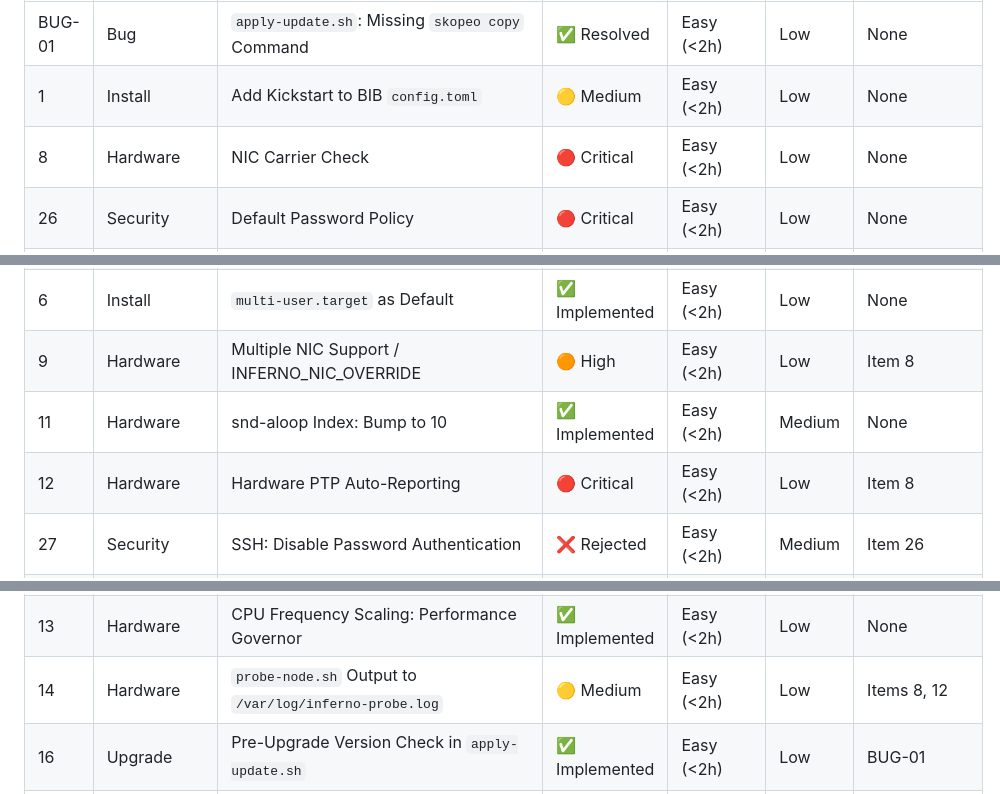
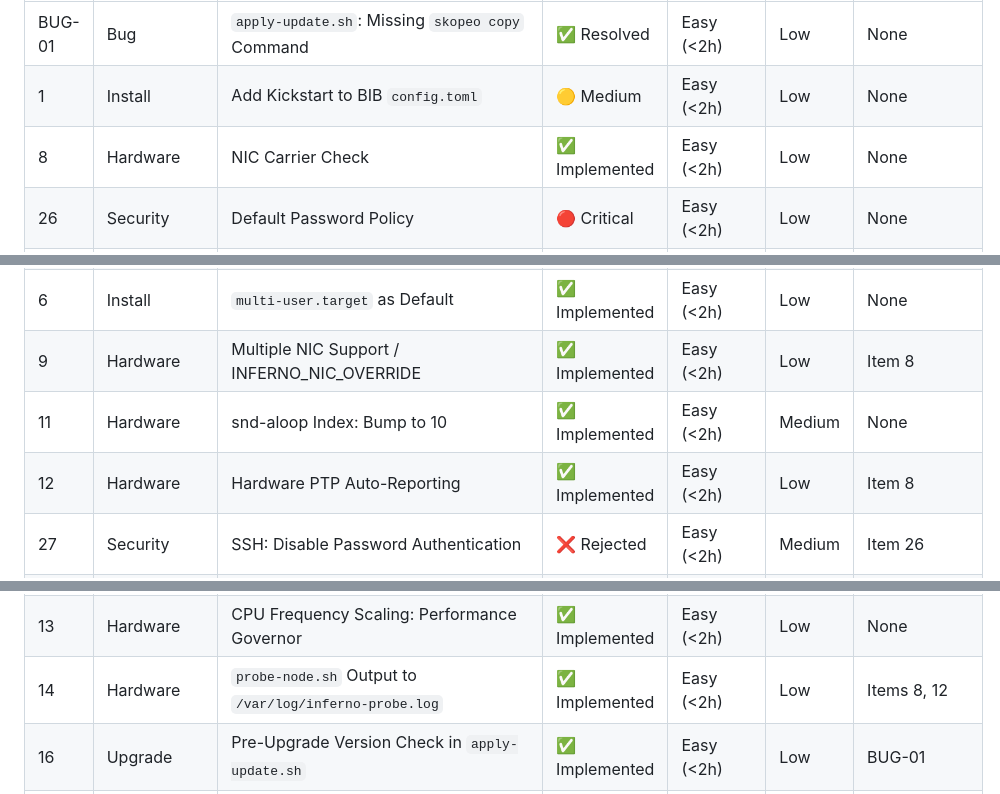
Before and after one commit to legopc/inferno-aoip-releases, a Markdown page: IMPROVEMENT_ROADMAP.md, 3 parts joined by grey strips. GitHub-like rendering.

Commit message:
Roadmap: mark Sprint 4 items resolved in summary table (8, 9, 12, 14, 25)
Co-authored-by: Copilot <223556219+Copilot@users.noreply.github.com>

```diff
--- a/IMPROVEMENT_ROADMAP.md
+++ b/IMPROVEMENT_ROADMAP.md
@@ -28,16 +28,16 @@ All 58 items sorted by importance (Critical → High → Medium → Low), then b
 |---|---|---|---|---|---|---|
 | BUG-01 | Bug | `apply-update.sh`: Missing `skopeo copy` Command | ✅ Resolved | Easy (<2h) | Low | None |
 | 1 | Install | Add Kickstart to BIB `config.toml` | 🟡 Medium | Easy (<2h) | Low | None |
-| 8 | Hardware | NIC Carrier Check | 🔴 Critical | Easy (<2h) | Low | None |
+| 8 | Hardware | NIC Carrier Check | ✅ Implemented | Easy (<2h) | Low | None |
 | 26 | Security | Default Password Policy | 🔴 Critical | Easy (<2h) | Low | None |
 | 31 | Security | SELinux: `restorecon` After Custom File Copies | ✅ Implemented | Easy (<2h) | Low | None |
 | 33 | RT/Reliability | Hardware Watchdog | ✅ Implemented| Easy (<2h) | Low | None |
 | 45 | Build | Clean Up `output-vN/` Directories After Build | ✅ Implemented| Easy (<2h) | Low | None |
 | 2 | Install | Dynamic Disk Selection in Kickstart | ❌ Rejected | Easy (<2h) | Medium | Item 1 |
 | 6 | Install | `multi-user.target` as Default | ✅ Implemented | Easy (<2h) | Low | None |
-| 9 | Hardware | Multiple NIC Support / INFERNO_NIC_OVERRIDE | 🟠 High | Easy (<2h) | Low | Item 8 |
+| 9 | Hardware | Multiple NIC Support / INFERNO_NIC_OVERRIDE | ✅ Implemented | Easy (<2h) | Low | Item 8 |
 | 11 | Hardware | snd-aloop Index: Bump to 10 | ✅ Implemented | Easy (<2h) | Medium | None |
-| 12 | Hardware | Hardware PTP Auto-Reporting | 🔴 Critical | Easy (<2h) | Low | Item 8 |
+| 12 | Hardware | Hardware PTP Auto-Reporting | ✅ Implemented | Easy (<2h) | Low | Item 8 |
 | 27 | Security | SSH: Disable Password Authentication | ❌ Rejected | Easy (<2h) | Medium | Item 26 |
 | 28 | Security | Firewalld: Configure in the Containerfile | ❌ Rejected | Easy (<2h) | Low | None |
 | 34 | RT/Reliability | Service Dependency: `ConditionPathExists=/etc/inferno.conf` | ✅ Implemented| Easy (<2h) | Low | None |
@@ -60,7 +60,7 @@ All 58 items sorted by importance (Critical → High → Medium → Low), then b
 | 38 | RT/Reliability | NIC Link-Down Recovery | 🟡 Medium | Medium (half-day) | Low | Items 8, 9 |
 | 3 | Install | Boot Timeout = 3s | ✅ Implemented | Easy (<2h) | Low | Item 1 |
 | 13 | Hardware | CPU Frequency Scaling: Performance Governor | ✅ Implemented | Easy (<2h) | Low | None |
-| 14 | Hardware | `probe-node.sh` Output to `/var/log/inferno-probe.log` | 🟡 Medium | Easy (<2h) | Low | Items 8, 12 |
+| 14 | Hardware | `probe-node.sh` Output to `/var/log/inferno-probe.log` | ✅ Implemented | Easy (<2h) | Low | Items 8, 12 |
 | 16 | Upgrade | Pre-Upgrade Version Check in `apply-update.sh` | ✅ Implemented | Easy (<2h) | Low | BUG-01 |
 | 22 | First-boot | Butane YAML for Ignition | 🟡 Medium | Easy (<2h) | Low | None |
 | 44 | Build | Generate `BUILD_DATE` and `GIT_SHA` Build-Args | ✅ Implemented| Easy (<2h) | Low | Item 43 |
```
Also changed, not shown: other parts of IMPROVEMENT_ROADMAP.md (+1 -1 lines).
